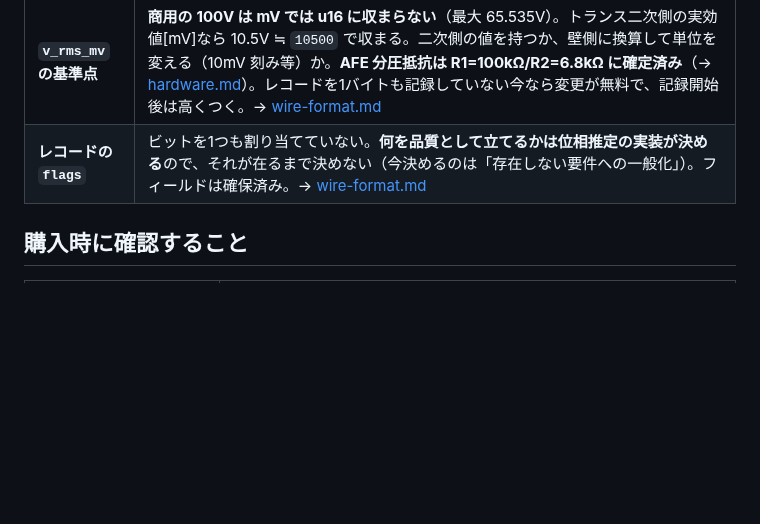
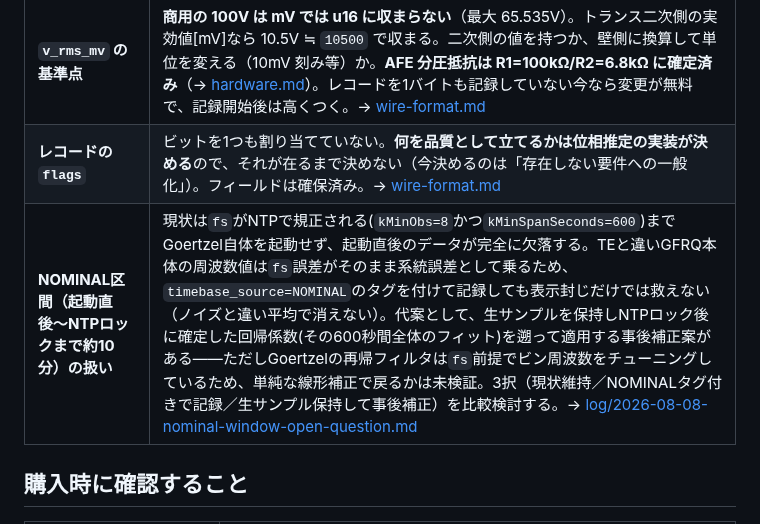
Before and after one commit to nna774/Electabuzz, a Markdown page: docs/open-questions.md, the part around the change. GitHub-like rendering; blank space fills up the shorter version.

```diff
--- a/docs/open-questions.md
+++ b/docs/open-questions.md
@@ -22,6 +22,7 @@
 |---|---|
 | **`v_rms_mv` の基準点** | **商用の 100V は mV では u16 に収まらない**（最大 65.535V）。トランス二次側の実効値[mV]なら 10.5V ≒ `10500` で収まる。二次側の値を持つか、壁側に換算して単位を変える（10mV 刻み等）か。**AFE 分圧抵抗は R1=100kΩ/R2=6.8kΩ に確定済み**（→ [hardware.md](hardware.md)）。レコードを1バイトも記録していない今なら変更が無料で、記録開始後は高くつく。→ [wire-format.md](wire-format.md) |
 | **レコードの `flags`** | ビットを1つも割り当てていない。**何を品質として立てるかは位相推定の実装が決める**ので、それが在るまで決めない（今決めるのは「存在しない要件への一般化」）。フィールドは確保済み。→ [wire-format.md](wire-format.md) |
+| **NOMINAL区間（起動直後〜NTPロックまで約10分）の扱い** | 現状は`fs`がNTPで規正される(`kMinObs=8`かつ`kMinSpanSeconds=600`)までGoertzel自体を起動せず、起動直後のデータが完全に欠落する。TEと違いGFRQ本体の周波数値は`fs`誤差がそのまま系統誤差として乗るため、`timebase_source=NOMINAL`のタグを付けて記録しても表示封じだけでは救えない（ノイズと違い平均で消えない）。代案として、生サンプルを保持しNTPロック後に確定した回帰係数(その600秒間全体のフィット)を遡って適用する事後補正案がある——ただしGoertzelの再帰フィルタは`fs`前提でビン周波数をチューニングしているため、単純な線形補正で戻るかは未検証。3択（現状維持／NOMINALタグ付きで記録／生サンプル保持して事後補正）を比較検討する。→ [log/2026-08-08-nominal-window-open-question.md](log/2026-08-08-nominal-window-open-question.md) |
 
 ## 購入時に確認すること
 
```
Also changed, not shown: docs/log/2026-08-08-nominal-window-open-question.md (added, +42 -0 lines), docs/progress.md (+1 -0 lines).
